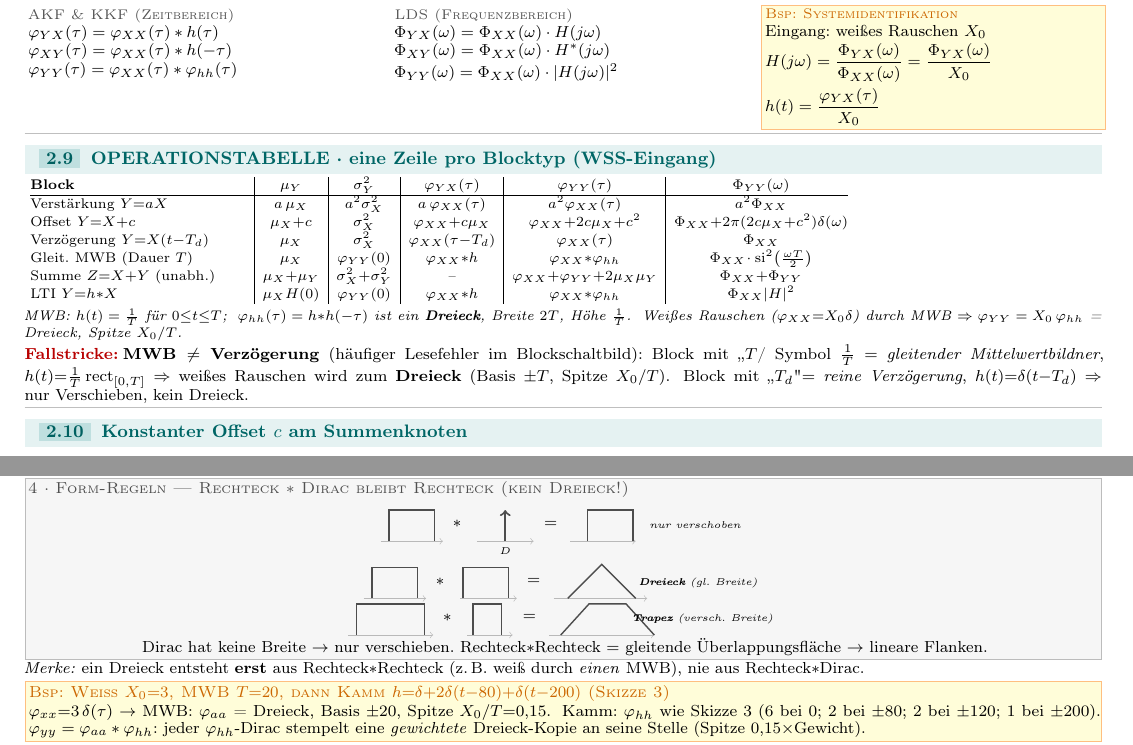
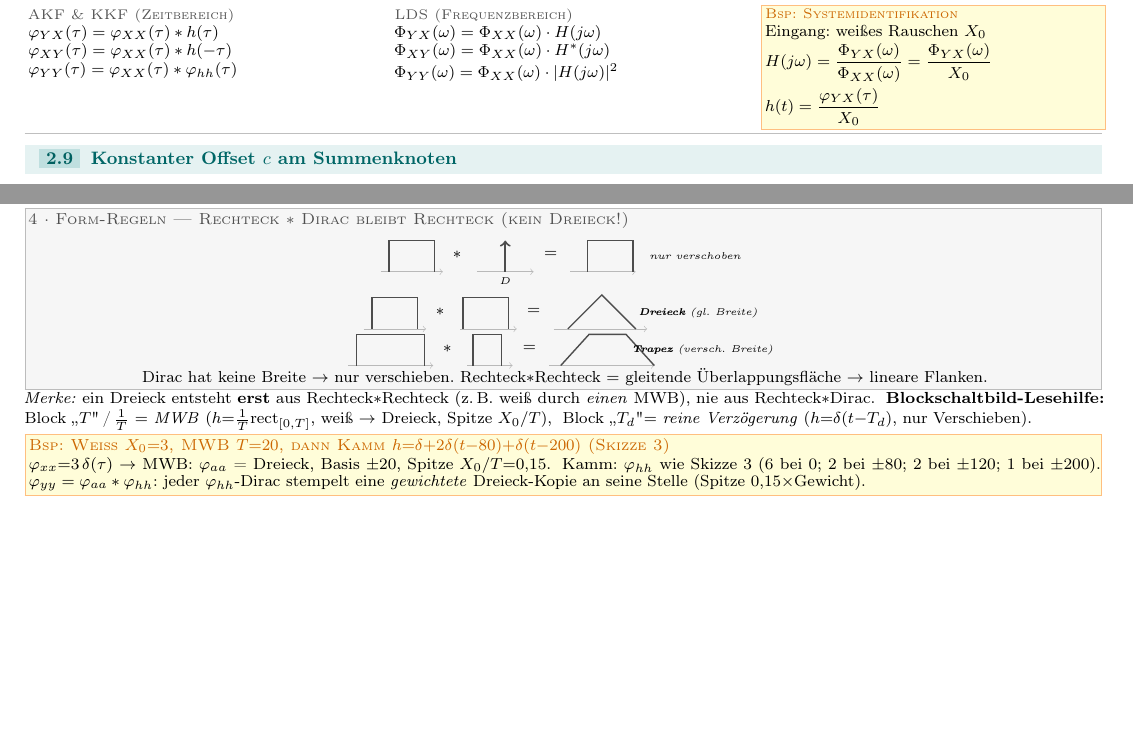
Before and after one commit to landflen/MSY-FS, a LaTeX document (SOS:B/SOS_B_FS/SOS_B_FS.tex, which reads SOS:B/SOS_B_FS/parts/02_zufallsprozesse.tex): two parts of pages 5 and 6 of 11 before the commit and two parts of pages 5 and 6 of 10 after it, joined at a grey line, cut so that both start at the same text, the shorter picture padded with empty space. Compiled offline with pdfLaTeX.

Commit message:
SOS:B FS: Operationstabelle gestrichen (redundant)
Die Operationstabelle war ~vollständig Dopplung von Systemverarbeitung
(2.7), LTI-System (2.8), Faltungs-Mechanik und LDS-Übergang. Entfernt.
Einzige einzigartige Info gerettet: Blockschaltbild-Lesehilfe
"T-Block = MWB (→ Dreieck) vs T_d-Block = Verzögerung" -> in die
Faltungs-Mechanik-Merke integriert. MWB→Dreieck/si² bleibt dort +
im Rezept-Fallstrick + Plausibilitäts-Checks vorhanden.

Auto-Nummerierung schließt die Lücke selbst. Build: 10 Seiten
(wieder eine gespart), 0 Overfull.

Co-Authored-By: Claude Opus 4.8 <noreply@anthropic.com>

```diff
--- a/SOS:B/SOS_B_FS/parts/02_zufallsprozesse.tex
+++ b/SOS:B/SOS_B_FS/parts/02_zufallsprozesse.tex
@@ -176,40 +176,6 @@
 \end{formelreihe}
 \bereichende
 
-\bereich[cProzess]{OPERATIONSTABELLE · eine Zeile pro Blocktyp (WSS-Eingang)}
-\noindent\scriptsize\setlength{\tabcolsep}{4pt}%
-\renewcommand{\arraystretch}{1.25}%
-\begin{tabular}{@{}p{0.20\linewidth}|c|c|c|c|c@{}}
-  \textbf{Block} & $\mu_Y$ & $\sigma_Y^2$ & $\varphi_{YX}(\tau)$ &
-    $\varphi_{YY}(\tau)$ & $\Phi_{YY}(\omega)$ \\\hline
-  Verstärkung $Y{=}aX$ & $a\,\mu_X$ & $a^2\sigma_X^2$ & $a\,\varphi_{XX}(\tau)$ &
-    $a^2\varphi_{XX}(\tau)$ & $a^2\Phi_{XX}$ \\
-  Offset $Y{=}X{+}c$ & $\mu_X{+}c$ & $\sigma_X^2$ &
-    $\varphi_{XX}{+}c\mu_X$ & $\varphi_{XX}{+}2c\mu_X{+}c^2$ &
-    $\Phi_{XX}{+}2\pi(2c\mu_X{+}c^2)\delta(\omega)$ \\
-  Verzögerung $Y{=}X(t{-}T_d)$ & $\mu_X$ & $\sigma_X^2$ &
-    $\varphi_{XX}(\tau{-}T_d)$ & $\varphi_{XX}(\tau)$ & $\Phi_{XX}$ \\
-  Gleit.\ MWB (Dauer $T$) & $\mu_X$ & $\varphi_{YY}(0)$ &
-    $\varphi_{XX}{*}h$ & $\varphi_{XX}{*}\varphi_{hh}$ &
-    $\Phi_{XX}\!\cdot\mathrm{si}^2\!\left(\frac{\omega T}{2}\right)$ \\
-  Summe $Z{=}X{+}Y$ (unabh.) & $\mu_X{+}\mu_Y$ & $\sigma_X^2{+}\sigma_Y^2$ &
-    \textit{--} & $\varphi_{XX}{+}\varphi_{YY}{+}2\mu_X\mu_Y$ & $\Phi_{XX}{+}\Phi_{YY}$ \\
-  LTI $Y{=}h{*}X$ & $\mu_X H(0)$ & $\varphi_{YY}(0)$ &
-    $\varphi_{XX}{*}h$ & $\varphi_{XX}{*}\varphi_{hh}$ & $\Phi_{XX}|H|^2$ \\
-\end{tabular}\par
-\vspace{0.2em}
-{\scriptsize\itshape MWB: $h(t)=\frac1T$ für $0{\le}t{\le}T$;\;
-  $\varphi_{hh}(\tau)=h{*}h(-\tau)$ ist ein \textbf{Dreieck}, Breite $2T$, Höhe
-  $\frac1T$.\; Weißes Rauschen ($\varphi_{XX}{=}X_0\delta$) durch MWB
-  $\Rightarrow \varphi_{YY}=X_0\,\varphi_{hh}$ = Dreieck, Spitze $X_0/T$.}
-\fallstrick{\textbf{MWB $\neq$ Verzögerung} (häufiger Lesefehler im
-  Blockschaltbild): Block mit „$T$" / Symbol $\frac1T$ $=$ \emph{gleitender
-  Mittelwertbildner}, $h(t){=}\frac1T\,\mathrm{rect}_{[0,T]}$ $\Rightarrow$ weißes
-  Rauschen wird zum \textbf{Dreieck} (Basis $\pm T$, Spitze $X_0/T$).\;
-  Block mit „$T_d$" $=$ \emph{reine Verzögerung}, $h(t){=}\delta(t{-}T_d)$
-  $\Rightarrow$ nur Verschieben, kein Dreieck.}
-\bereichende
-
 \bereich[cProzess]{Konstanter Offset $c$ am Summenknoten}
 \begin{formelreihe}
   \infoblock{Konstante $c$ $=$ \textbf{kein} gefiltertes $x$ $\Rightarrow$ \textbf{nicht}
@@ -366,7 +332,10 @@ Höhe $=$ Gewicht.\; Regel \emph{was${*}$was}: s.\ Master-Regel.\par
   Rechteck$*$Rechteck $=$ gleitende Überlappungsfläche $\to$ lineare Flanken.\par}
 \end{skizzebox}
 \noindent\footnotesize\emph{Merke:} ein Dreieck entsteht \textbf{erst} aus
-Rechteck$*$Rechteck (z.\,B.\ weiß durch \emph{einen} MWB), nie aus Rechteck$*$Dirac.
+Rechteck$*$Rechteck (z.\,B.\ weiß durch \emph{einen} MWB), nie aus Rechteck$*$Dirac.\;
+\textbf{Blockschaltbild-Lesehilfe:} Block „$T$"\,/\,$\tfrac1T$ $=$ \emph{MWB}
+($h{=}\tfrac1T\mathrm{rect}_{[0,T]}$, weiß $\to$ Dreieck, Spitze $X_0/T$),\;
+Block „$T_d$" $=$ \emph{reine Verzögerung} ($h{=}\delta(t{-}T_d)$, nur Verschieben).
 \miniexample{Weiß $X_0{=}3$, MWB $T{=}20$, dann Kamm $h{=}\delta{+}2\delta(t{-}80){+}\delta(t{-}200)$ (Skizze 3)}{%
   $\varphi_{xx}{=}3\,\delta(\tau)$ $\to$ MWB: $\varphi_{aa}$ = Dreieck, Basis
   $\pm20$, Spitze $X_0/T{=}0{,}15$.\; Kamm: $\varphi_{hh}$ wie Skizze 3
```
